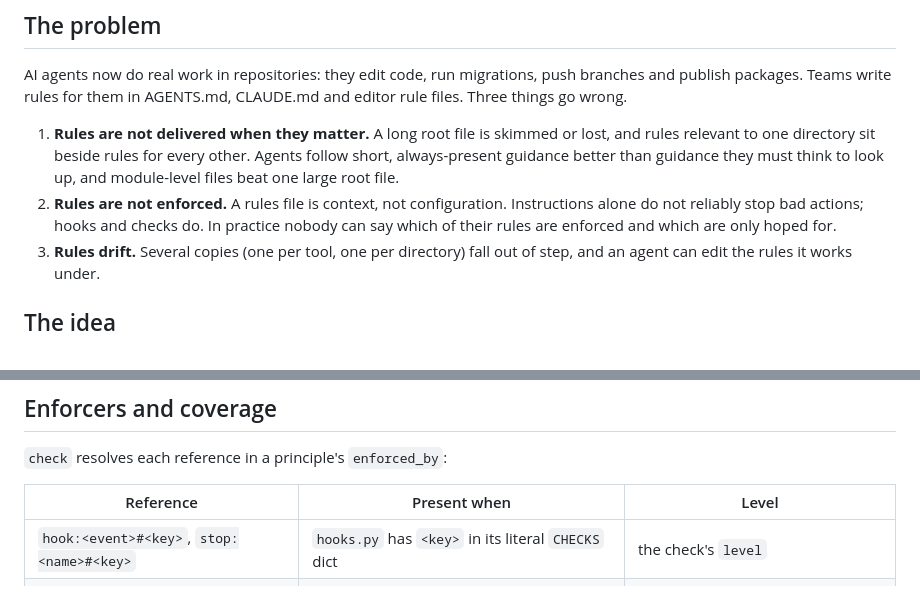
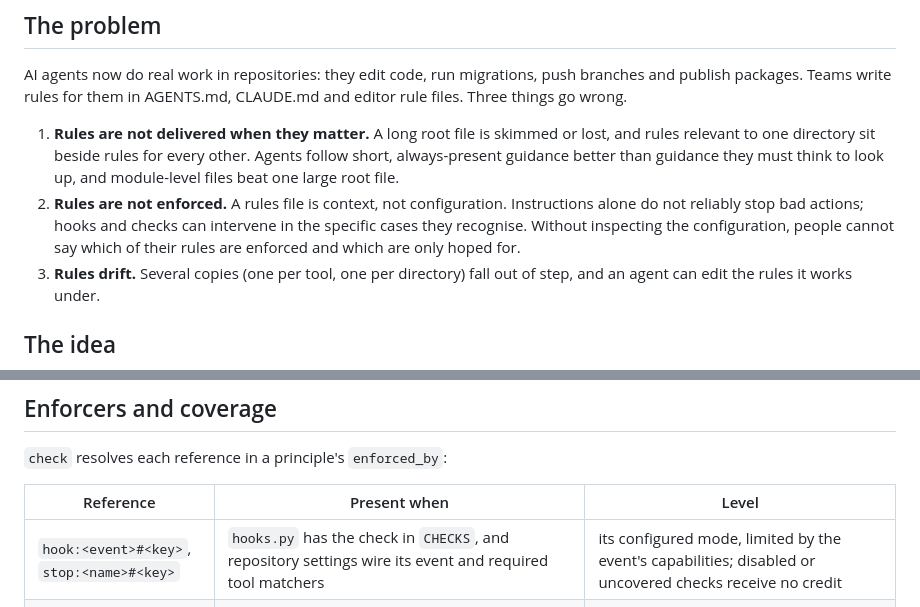
Before and after one commit to wcook04/safety-core, a Markdown page: docs/DESIGN.md, 2 parts joined by grey strips. Drawn GitHub-style.

```diff
--- a/docs/DESIGN.md
+++ b/docs/DESIGN.md
@@ -11,7 +11,8 @@ editor rule files. Three things go wrong.
    always-present guidance better than guidance they must think to look up, and
    module-level files beat one large root file.
 2. **Rules are not enforced.** A rules file is context, not configuration. Instructions
-   alone do not reliably stop bad actions; hooks and checks do. In practice nobody can
+   alone do not reliably stop bad actions; hooks and checks can intervene in the
+   specific cases they recognise. Without inspecting the configuration, people cannot
    say which of their rules are enforced and which are only hoped for.
 3. **Rules drift.** Several copies (one per tool, one per directory) fall out of step, and
    an agent can edit the rules it works under.
@@ -85,7 +86,7 @@ managed regions is never changed.
 
 | Reference | Present when | Level |
 |---|---|---|
-| `hook:<event>#<key>`, `stop:<name>#<key>` | `hooks.py` has `<key>` in its literal `CHECKS` dict | the check's `level` |
+| `hook:<event>#<key>`, `stop:<name>#<key>` | `hooks.py` has the check in `CHECKS`, and repository settings wire its event and required tool matchers | its configured mode, limited by the event's capabilities; disabled or uncovered checks receive no credit |
 | `route:<id>` | the route exists and matches at least one file | remind |
 | `check:links`, `check:drift` | always: `doctrine.py check` implements them | check |
 | `cli:log-error` | always | prose: it records a lesson and stops nothing |
```
Also changed, not shown: CONTRIBUTING.md (added, +34 -0 lines), README.md (+28 -1 lines), SECURITY.md (added, +19 -0 lines), docs/HOOKS.md (+7 -0 lines), docs/img/map-20261013-dark.png (added), 5 other files.
